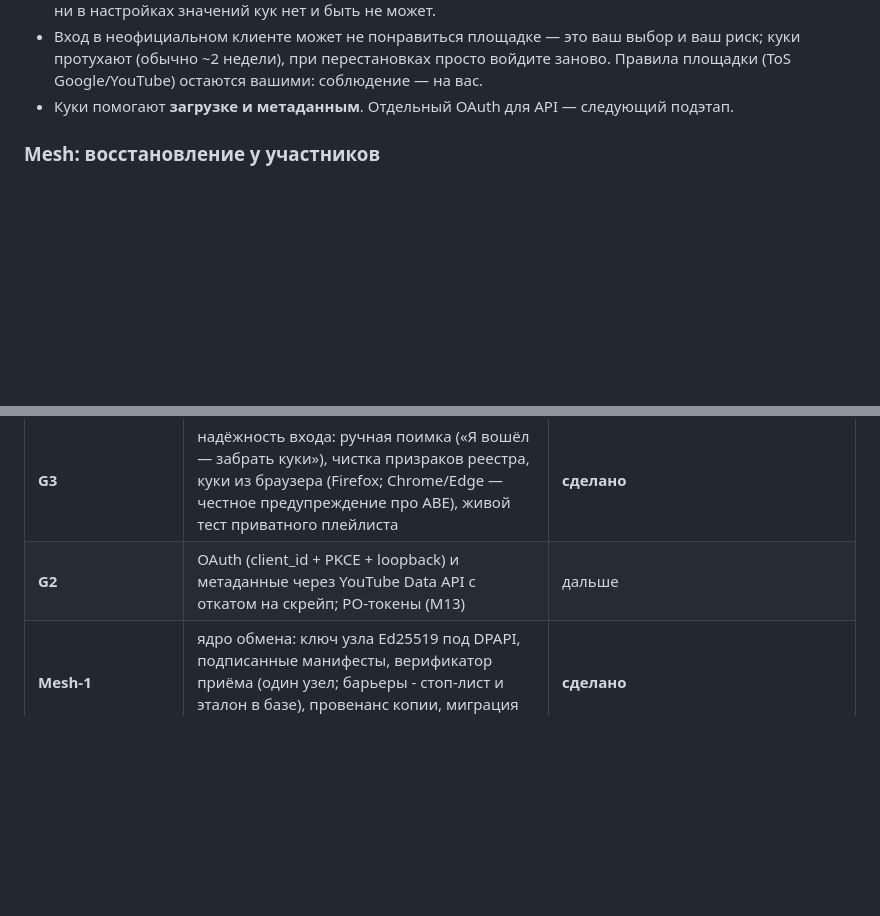
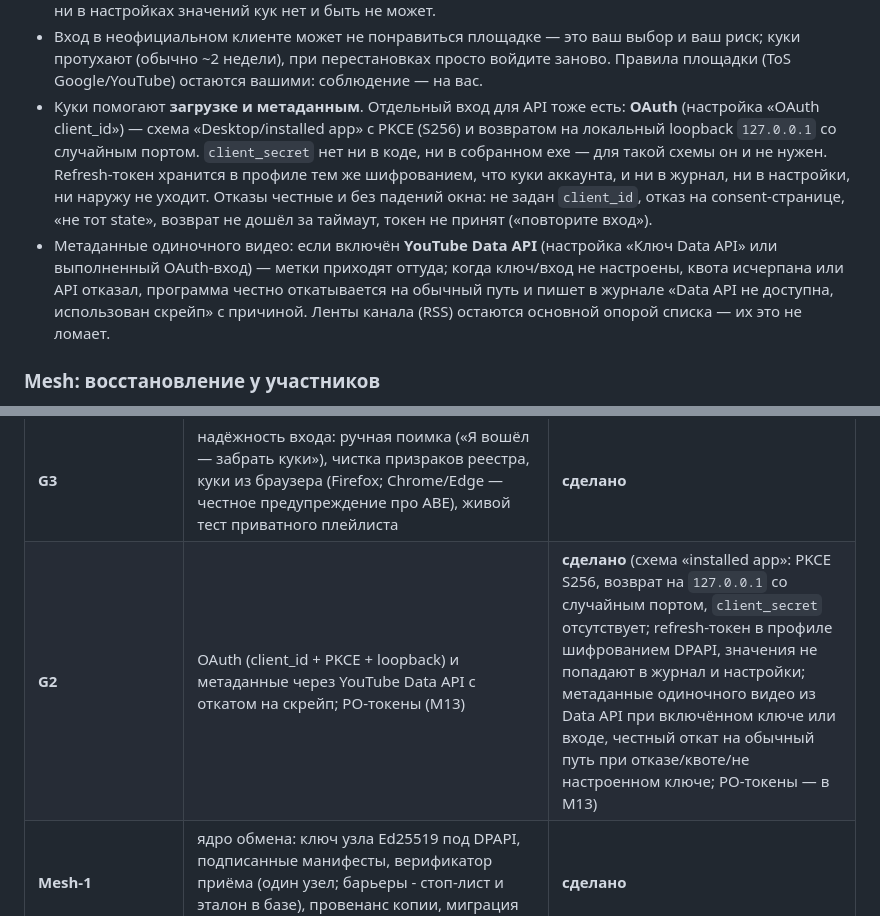
Before and after one commit to vilminessa/Omnistash, a Markdown page: README.md, 2 parts joined by grey strips. GitHub-like rendering; blank space fills up the shorter version.

Commit message:
docs(readme): G2 - сделано: OAuth-вход installed-app (PKCE S256, возврат на 127.0.0.1, client_secret отсутствует), refresh-токен шифруется в профиле, метаданные через Data API с честным откатом на обычный путь

```diff
--- a/README.md
+++ b/README.md
@@ -427,8 +427,22 @@ NVIDIA) гасятся в списке с пометкой, а выбранны
   выбор и ваш риск; куки протухают (обычно ~2 недели), при перестановках
   просто войдите заново. Правила площадки (ToS Google/YouTube) остаются
   вашими: соблюдение — на вас.
-- Куки помогают **загрузке и метаданным**. Отдельный OAuth для API —
-  следующий подэтап.
+- Куки помогают **загрузке и метаданным**. Отдельный вход для API тоже
+  есть: **OAuth** (настройка «OAuth client_id») — схема
+  «Desktop/installed app» с PKCE (S256) и возвратом на локальный
+  loopback `127.0.0.1` со случайным портом. `client_secret` нет ни в
+  коде, ни в собранном exe — для такой схемы он и не нужен. Refresh-токен
+  хранится в профиле тем же шифрованием, что куки аккаунта, и ни в
+  журнал, ни в настройки, ни наружу не уходит. Отказы честные и без
+  падений окна: не задан `client_id`, отказ на consent-странице, «не тот
+  state», возврат не дошёл за таймаут, токен не принят («повторите
+  вход»).
+- Метаданные одиночного видео: если включён **YouTube Data API**
+  (настройка «Ключ Data API» или выполненный OAuth-вход) — метки
+  приходят оттуда; когда ключ/вход не настроены, квота исчерпана или
+  API отказал, программа честно откатывается на обычный путь и пишет в
+  журнале «Data API не доступна, использован скрейп» с причиной. Ленты
+  канала (RSS) остаются основной опорой списка — их это не ломает.
 
 ### Mesh: восстановление у участников
 
@@ -881,7 +895,7 @@ Register-ScheduledTask -TaskName "Omnistash Sync" `
 | **R7** | актуализация: одна кнопка «Актуализировать» = два этапа (синк источников → метаданные видео вне источников), синк одного источника кнопкой в строке, взаимные гейты, остановка обоих этапов; таймер расписания и `--sync` делают полный цикл; статус «удалено на площадке» включён (очередь и обновление метаданных помечают архивное, ничего не удаляя; метка снимается при успешном обновлении), кнопка «Открыть» у архивного опирается на файл | **сделано** |
 | **G1** | аккаунты Google: вход в окне с авто-поимкой кук (DPAPI), импорт cookies.txt, **привязка аккаунта к источнику** (куки уходят в его синк и загрузку), несколько аккаунтов, диагностика поимки, подсказка при «подтвердите, что вы не бот» | **сделано** |
 | **G3** | надёжность входа: ручная поимка («Я вошёл — забрать куки»), чистка призраков реестра, куки из браузера (Firefox; Chrome/Edge — честное предупреждение про ABE), живой тест приватного плейлиста | **сделано** |
-| **G2** | OAuth (client_id + PKCE + loopback) и метаданные через YouTube Data API с откатом на скрейп; PO-токены (M13) | дальше |
+| **G2** | OAuth (client_id + PKCE + loopback) и метаданные через YouTube Data API с откатом на скрейп; PO-токены (M13) | **сделано** (схема «installed app»: PKCE S256, возврат на `127.0.0.1` со случайным портом, `client_secret` отсутствует; refresh-токен в профиле шифрованием DPAPI, значения не попадают в журнал и настройки; метаданные одиночного видео из Data API при включённом ключе или входе, честный откат на обычный путь при отказе/квоте/не настроенном ключе; PO-токены — в M13) |
 | **Mesh-1** | ядро обмена: ключ узла Ed25519 под DPAPI, подписанные манифесты, верификатор приёма (один узел; барьеры - стоп-лист и эталон в базе), провенанс копии, миграция v5 (стоп-лист) | **сделано** |
 | **Mesh-2** | передача: сервер участника (Range, только проверенные файлы, подъём без DNS-ловушки), клиент с дозапиской, автоматика в очереди после ошибки и кнопка в карточке, секция «Mesh» с явным согласием | **сделано** |
 | **Mesh-3** | обнаружение участников без серверов: DHT/BEP5 (bencode, k-бакеты, итеративный lookup/announce через публичные bootstrap-роутеры), LAN-multicast приветствие, память живых узлов в профиле, объявление своих файлов, сквозной путь «DHT → адрес → восстановление» | **сделано** |
```
